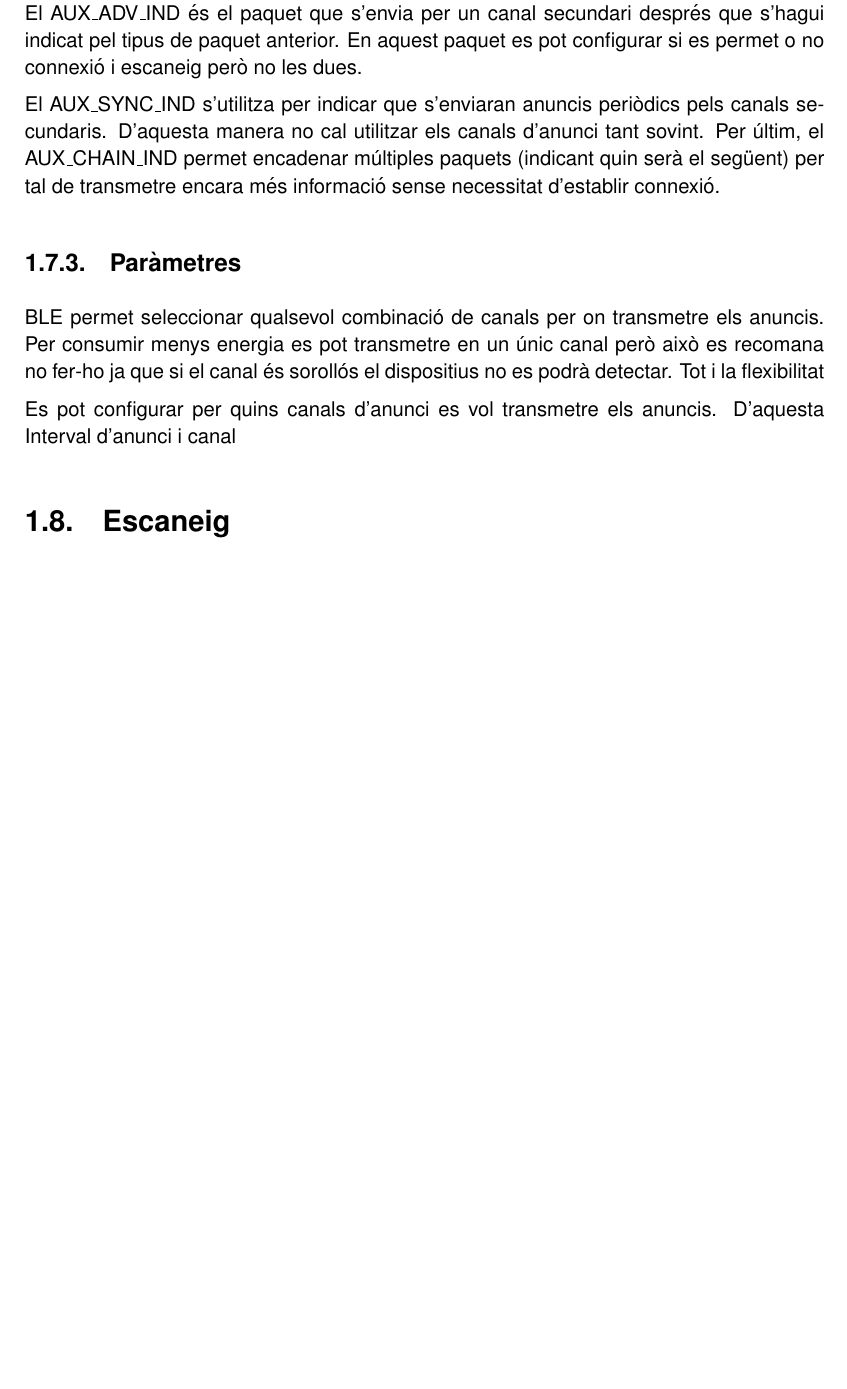
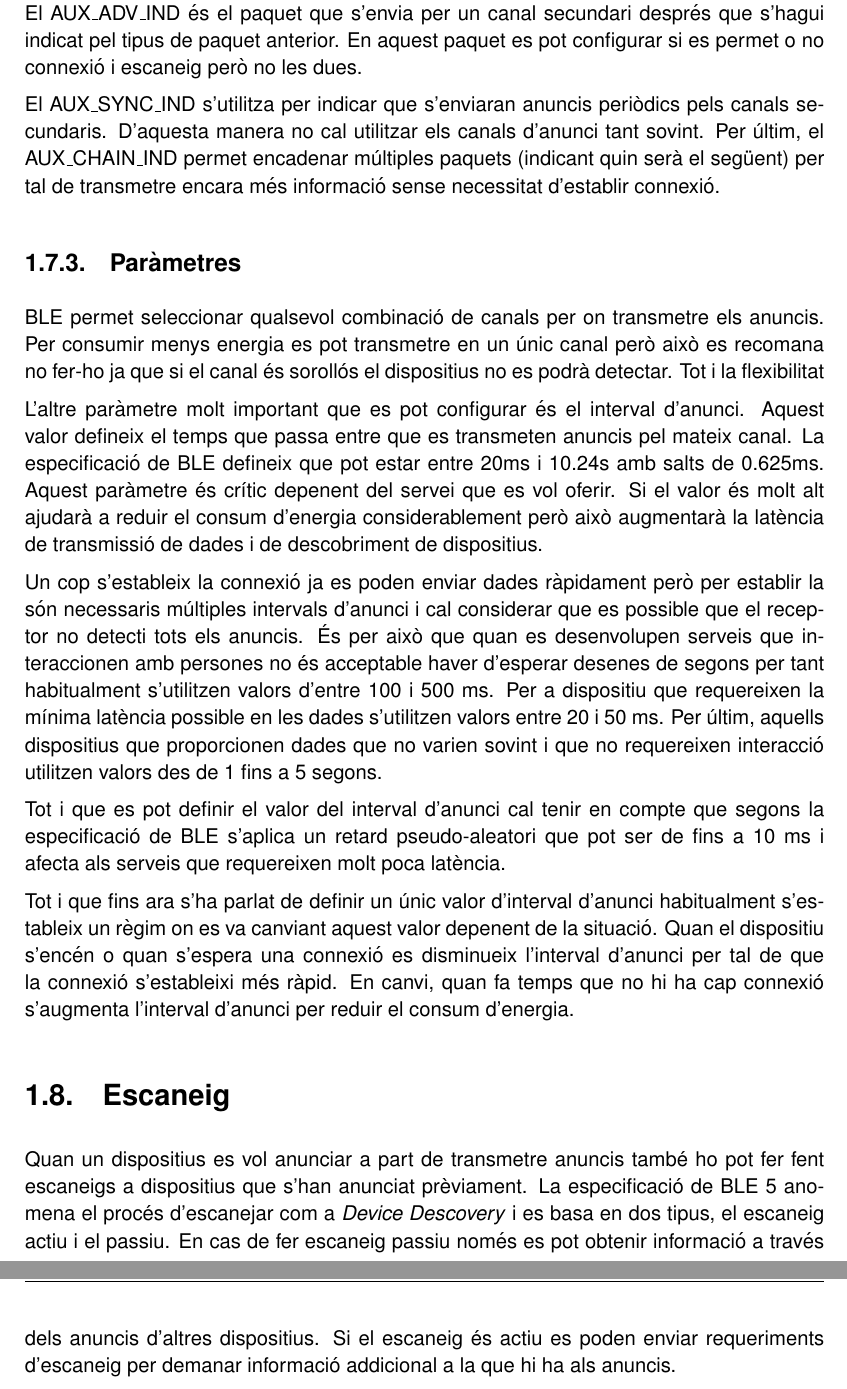
Before and after one commit to garretaserra/TFG, a LaTeX thesis (plantilla_tfc.tex, which reads chapters/ble.tex): part of page 28 of 43 before the commit and two parts of pages 28 and 29 of 45 after it, the two joined at a grey line, cut so that both start at the same text, the shorter picture padded with empty space. Compiled offline with pdfLaTeX.

Commit message:
Finished advertisement parameters

```diff
--- a/chapters/ble.tex
+++ b/chapters/ble.tex
@@ -356,8 +356,26 @@ BLE permet seleccionar qualsevol combinació de canals per on transmetre els anu
 Per consumir menys energia es pot transmetre en un únic canal però això es recomana no fer-ho ja que si el canal és sorollós el dispositius no es podrà detectar.
 Tot i la flexibilitat
 
-Es pot configurar per quins canals d'anunci es vol transmetre els anuncis.
-D'aquesta
-Interval d'anunci i canal
+L'altre paràmetre molt important que es pot configurar és el interval d'anunci.
+Aquest valor defineix el temps que passa entre que es transmeten anuncis pel mateix canal.
+La especificació de BLE defineix que pot estar entre 20ms i 10.24s amb salts de 0.625ms.
+Aquest paràmetre és crític depenent del servei que es vol oferir.
+Si el valor és molt alt ajudarà a reduir el consum d'energia considerablement però això augmentarà la latència de transmissió de dades i de descobriment de dispositius.
+
+Un cop s'estableix la connexió ja es poden enviar dades ràpidament però per establir la són necessaris múltiples intervals d'anunci i cal considerar que es possible que el receptor no detecti tots els anuncis.
+És per això que quan es desenvolupen serveis que interaccionen amb persones no és acceptable haver d'esperar desenes de segons per tant habitualment s'utilitzen valors d'entre 100 i 500 ms.
+Per a dispositiu que requereixen la mínima latència possible en les dades s'utilitzen valors entre 20 i 50 ms.
+Per últim, aquells dispositius que proporcionen dades que no varien sovint i que no requereixen interacció utilitzen valors des de 1 fins a 5 segons.
+
+Tot i que es pot definir el valor del interval d'anunci cal tenir en compte que segons la especificació de BLE s'aplica un retard pseudo-aleatori que pot ser de fins a 10 ms i afecta als serveis que requereixen molt poca latència.
+
+Tot i que fins ara s'ha parlat de definir un únic valor d'interval d'anunci habitualment s'estableix un règim on es va canviant aquest valor depenent de la situació.
+Quan el dispositiu s'encén o quan s'espera una connexió es disminueix l'interval d'anunci per tal de que la connexió s'estableixi més ràpid.
+En canvi, quan fa temps que no hi ha cap connexió s'augmenta l'interval d'anunci per reduir el consum d'energia.
+
 
 \section{Escaneig}
+Quan un dispositius es vol anunciar a part de transmetre anuncis també ho pot fer fent escaneigs a dispositius que s'han anunciat prèviament.
+La especificació de BLE 5 anomena el procés d'escanejar com a \textit{Device Descovery} i es basa en dos tipus, el escaneig actiu i el passiu.
+En cas de fer escaneig passiu només es pot obtenir informació a través dels anuncis d'altres dispositius.
+Si el escaneig és actiu es poden enviar requeriments d'escaneig per demanar informació addicional a la que hi ha als anuncis.
```
